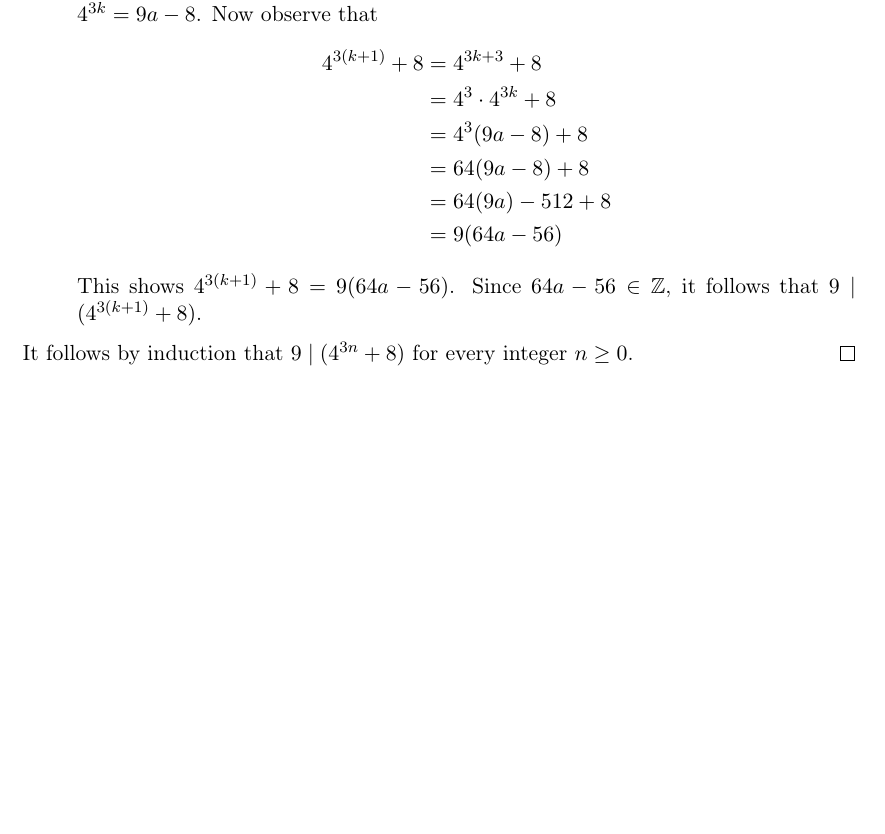
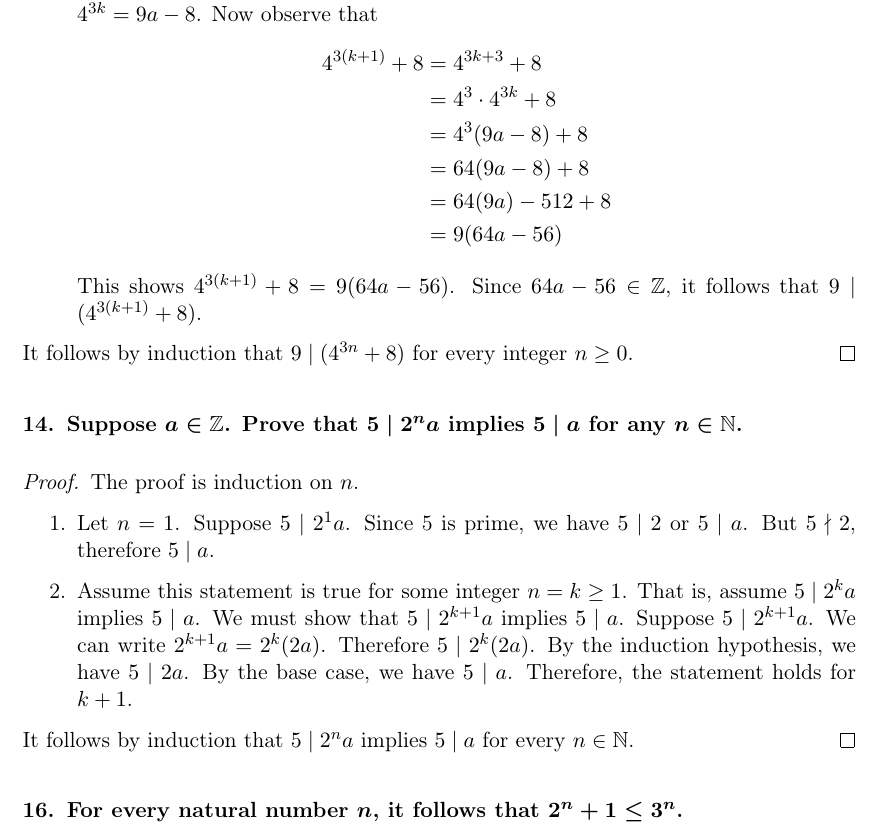
Before and after one commit to OscarAC/math, a LaTeX document (BookOfProof_Hammack/chapter10.tex): part of page 5 of 5, cut so that both start at the same text, the shorter picture padded with empty space. The pictures show the PDF file BookOfProof_Hammack/chapter10.pdf that the author committed with the source.

Commit message:
boph-ch10-14

```diff
--- a/BookOfProof_Hammack/chapter10.tex
+++ b/BookOfProof_Hammack/chapter10.tex
@@ -164,6 +164,29 @@
 
         It follows by induction that $9 \mid (4^{3n}+8)$ for every integer $n \geq 0$.
     \end{proof}
+
+    \problem Suppose $a \in \mathbb{Z}$. Prove that $5 \mid 2^{n}a$ implies $5 \mid a$ for any $n \in \mathbb{N}$.
+    \begin{proof}
+        The proof is induction on $n$.
+        \begin{enumerate}
+            \item Let $n=1$. Suppose $5 \mid 2^{1}a$.
+                Since 5 is prime, we have $5 \mid 2$ or $5 \mid a$.
+                But $5 \nmid 2$, therefore $5 \mid a$.
+
+            \item Assume this statement is true for some integer $n = k \geq 1$.
+                That is, assume $5 \mid 2^{k}a$ implies $5 \mid a$.
+                We must show that $5 \mid 2^{k+1}a$ implies $5 \mid a$.
+                Suppose $5 \mid 2^{k+1}a$.
+                We can write $2^{k+1}a = 2^{k}(2a)$.
+                Therefore $5 \mid 2^{k}(2a)$.
+                By the induction hypothesis, we have $5 \mid 2a$.
+                By the base case, we have $5 \mid a$.
+                Therefore, the statement holds for $k + 1$.
+        \end{enumerate}
+
+        It follows by induction that $5 \mid 2^{n}a$ implies $5 \mid a$ for every $n \in \mathbb{N}$.
+    \end{proof}
+
 \end{problems}
 
 \end{document}
```
Also changed, not shown: BookOfProof_Hammack/chapter10.pdf.
